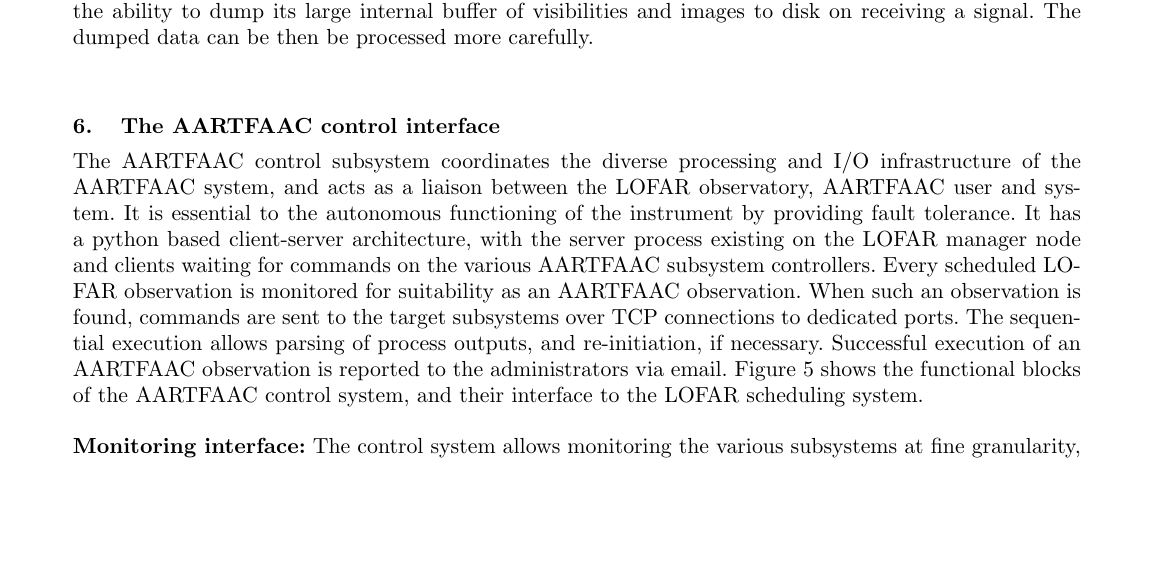
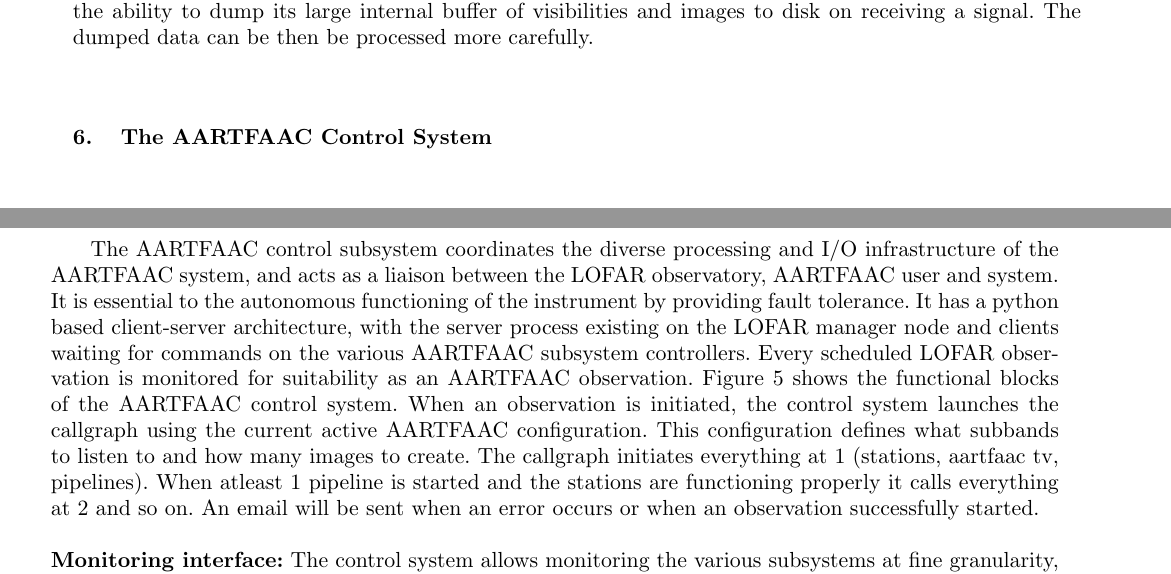
Before and after one commit to hsuyeep/AARTFAAC_sys_design, a LaTeX document (aartfaac_sys_design_jai.tex): part of page 11 of 16 before the commit and two parts of pages 11 and 12 of 16 after it, the two joined at a grey line, cut so that both start at the same text, the shorter picture padded with empty space. Compiled offline with pdfLaTeX.

Commit message:
Update AARTFAAC Control System

```diff
--- a/aartfaac_sys_design_jai.tex
+++ b/aartfaac_sys_design_jai.tex
@@ -745,6 +745,6 @@
 % \item {Interface to TraP}
 %\end {itemize}
 
-\section {\label{sec:acontrol} The AARTFAAC control interface}
+\section {\label{sec:acontrol} The AARTFAAC Control System}
 \begin{figure*}[htbp]
 \centering
@@ -753,20 +753,22 @@
   observation scheduling system and triggers AARTFAAC observations.}
 \label{fig:afaac_ctrl_sys}
 \end{figure*}
-The  AARTFAAC  control subsystem  coordinates  the  diverse processing  and  I/O
-infrastructure of  the AARTFAAC system, and  acts as a liaison  between the LOFAR
-observatory,  AARTFAAC user  and  system.   It is  essential  to the  autonomous
-functioning of  the instrument by  providing fault  tolerance.  It has  a python
-based client-server architecture, with the  server process existing on the LOFAR
-manager node and clients waiting for  commands on the various AARTFAAC subsystem
-controllers. Every scheduled  LOFAR observation is monitored  for suitability as
-an AARTFAAC observation. When such an observation is found, commands are sent to
-the target subsystems  over TCP connections to dedicated  ports.  The sequential
-execution   allows   parsing   of   process  outputs,   and   re-initiation,   if
-necessary. Successful  execution of an  AARTFAAC observation is reported  to the
-administrators via email.  Figure  \ref{fig:afaac_ctrl_sys} shows the functional
-blocks  of  the AARTFAAC  control  system,  and  their  interface to  the  LOFAR
-scheduling system.\\
+The  AARTFAAC  control subsystem  coordinates  the  diverse processing  and
+I/O infrastructure of  the AARTFAAC system, and  acts as a liaison  between the
+LOFAR observatory,  AARTFAAC user  and  system.   It is  essential  to the
+autonomous functioning of  the instrument by  providing fault  tolerance.  It
+has  a python based client-server architecture, with the  server process
+existing on the LOFAR manager node and clients waiting for  commands on the
+various AARTFAAC subsystem controllers. Every scheduled  LOFAR observation is
+monitored  for suitability as an AARTFAAC observation. Figure
+\ref{fig:afaac_ctrl_sys} shows the functional blocks  of  the AARTFAAC  control
+system.  When an observation is initiated, the control system launches the
+callgraph using the current active AARTFAAC configuration. This configuration
+defines what subbands to listen to and how many images to create.  The
+callgraph initiates everything at 1 (stations, aartfaac tv, pipelines). When
+atleast 1 pipeline is started and the stations are functioning properly it
+calls everything at 2 and so on. An email will be sent when an error occurs or
+when an observation successfully started.\\
 
 \noindent \textbf  {Monitoring interface:} The control  system allows monitoring
 the  various  subsystems at  fine  granularity,  making  it useful  to  localize
```
Also changed, not shown: Figs/acs.png (added), aartfaac_sys_design_jai.tex (2 more changed lines).
